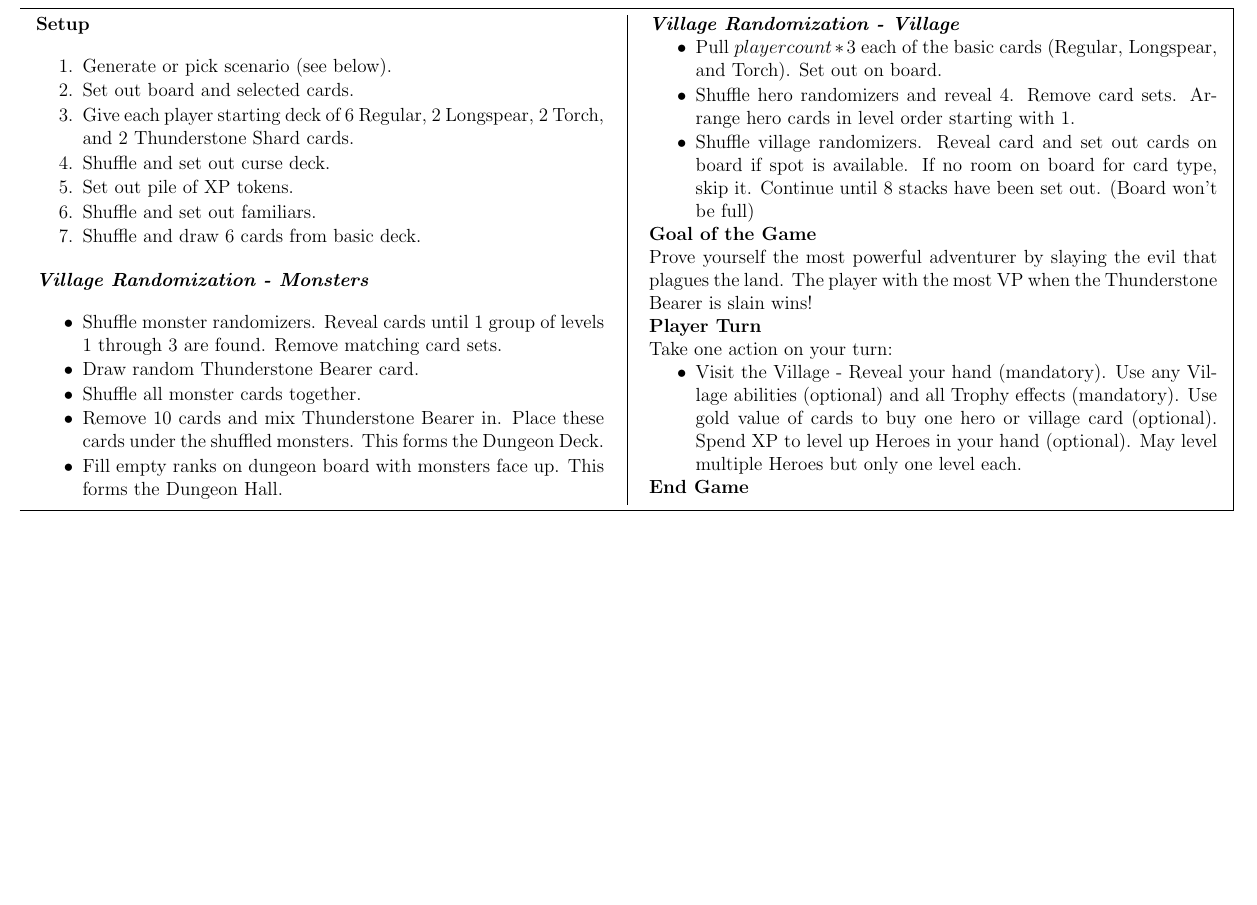
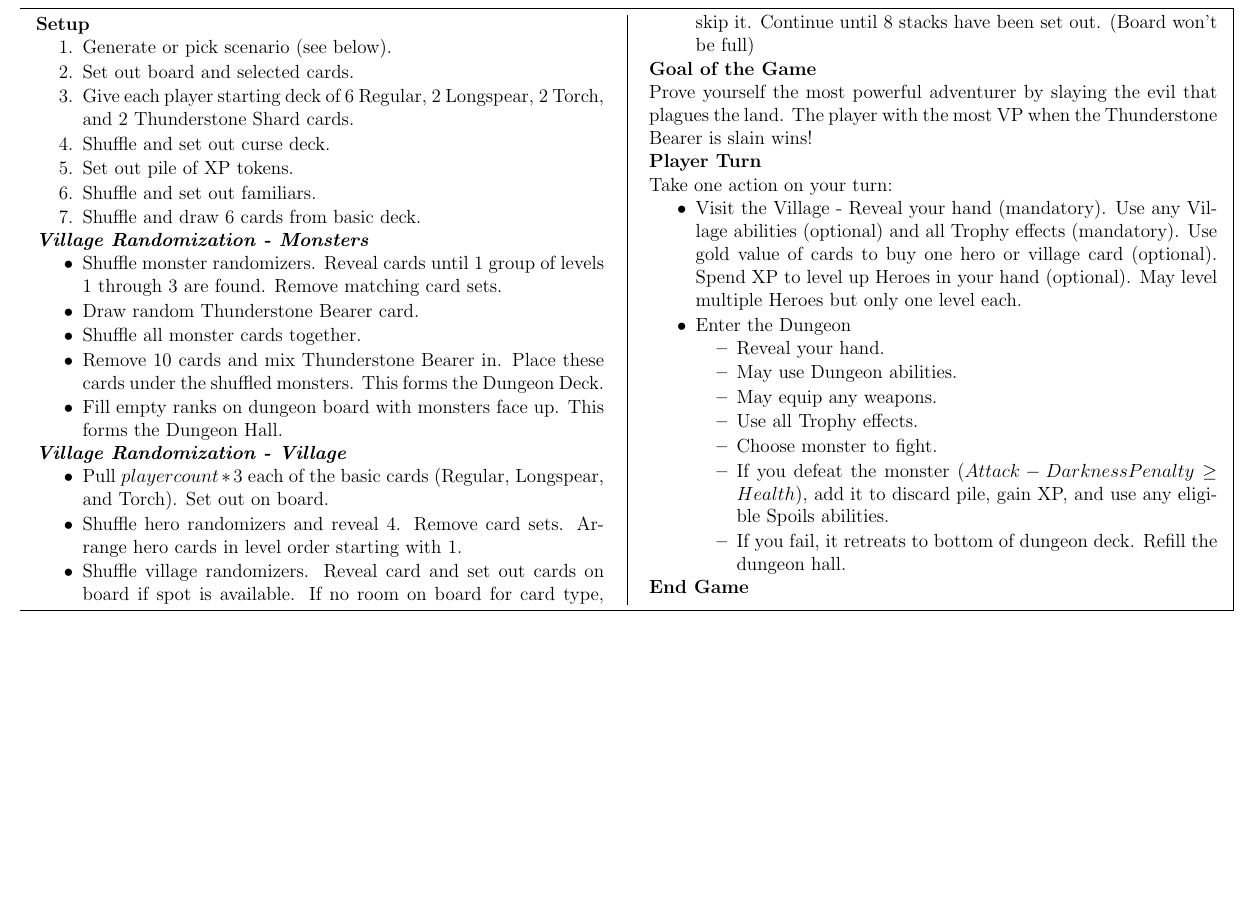
Before and after one commit to MJJoyce/GameSummarySheets, a LaTeX document (ThunderstoneAdvance/ThunderstoneAdvance.tex): part of the page, cut so that both start at the same text, the shorter picture padded with empty space. Compiled offline with pdfLaTeX.

Commit message:
Add Enter the Dungeon

```diff
--- a/ThunderstoneAdvance/ThunderstoneAdvance.tex
+++ b/ThunderstoneAdvance/ThunderstoneAdvance.tex
@@ -101,6 +101,16 @@
 Take one action on your turn:
 \begin{itemizeCustom}
 	\item Visit the Village - Reveal your hand (mandatory). Use any Village abilities (optional) and all Trophy effects (mandatory). Use gold value of cards to buy one hero or village card (optional). Spend XP to level up Heroes in your hand (optional). May level multiple Heroes but only one level each.
+	\item Enter the Dungeon
+		\begin{itemizeCustom}
+			\item Reveal your hand.
+			\item May use Dungeon abilities.
+			\item May equip any weapons.
+			\item Use all Trophy effects.
+			\item Choose monster to fight.
+			\item If you defeat the monster ($Attack - Darkness Penalty \ge Health$), add it to discard pile, gain XP, and use any eligible Spoils abilities.
+			\item If you fail, it retreats to bottom of dungeon deck. Refill the dungeon hall.
+		\end{itemizeCustom}
 \end{itemizeCustom}
 
 \section*{End Game}
```
Also changed, not shown: ThunderstoneAdvance/ThunderstoneAdvance.pdf.
